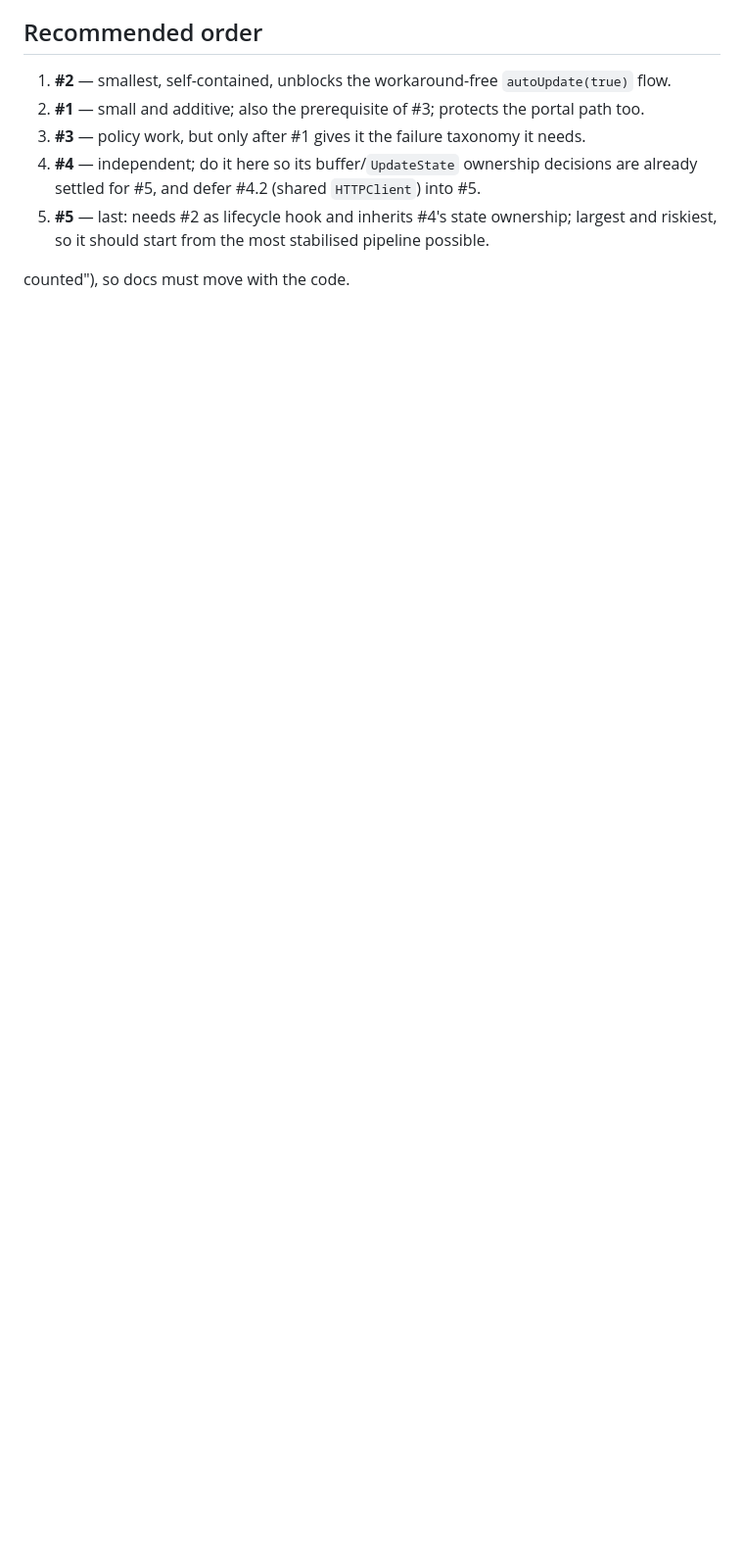
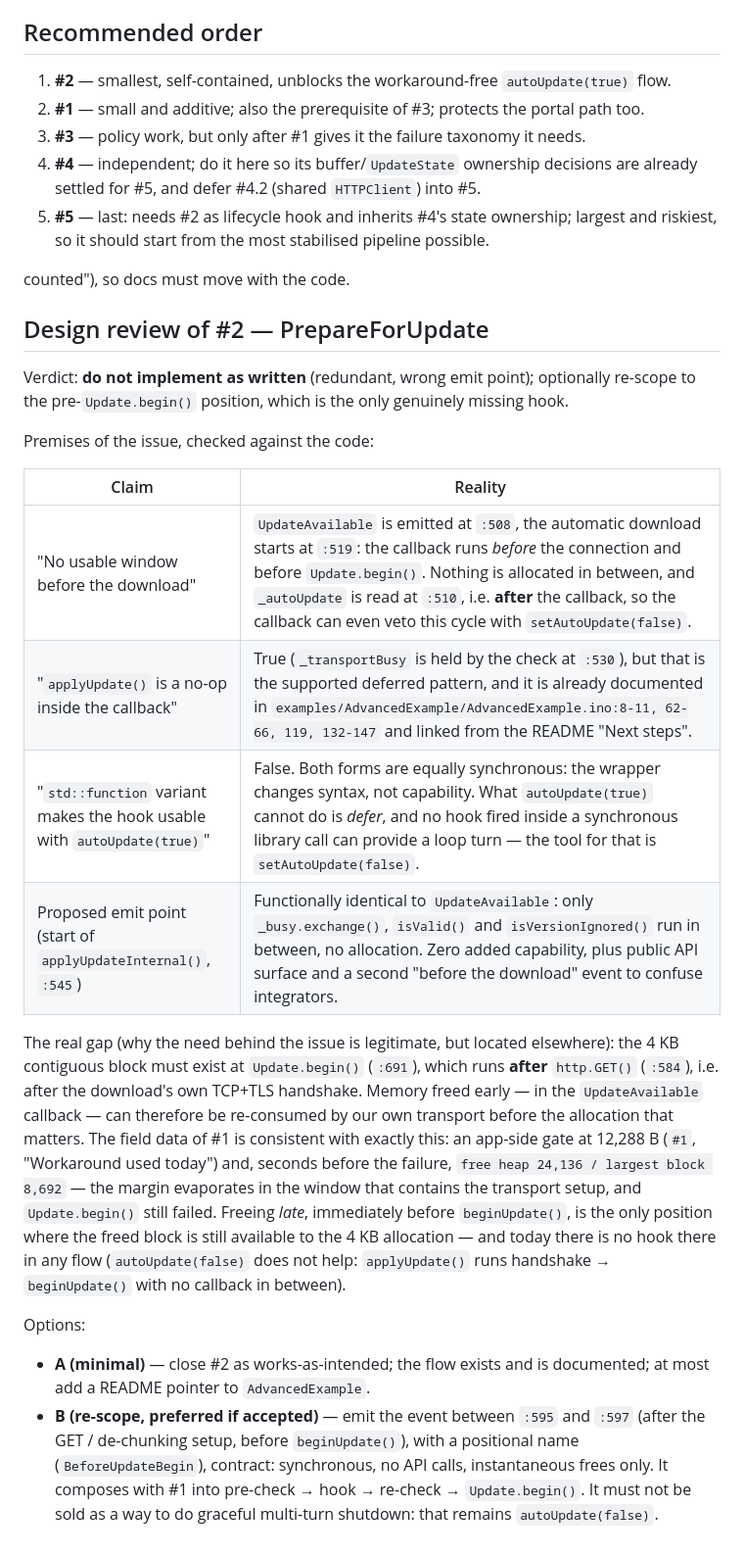
Before and after one commit to TimothyFran/OtamaticClient, a Markdown page: ISSUE_TRIAGE.md, the part around the change. Shown at 98% size. Rendered like a GitHub page; blank space fills up the shorter version.

Commit message:
Triage: design review of issue #2 (PrepareForUpdate redundancy and pre-begin alternative)

```diff
--- a/ISSUE_TRIAGE.md
+++ b/ISSUE_TRIAGE.md
@@ -129,3 +129,39 @@ and the hardest to verify without hardware: highest risk of silent regressions.
    riskiest, so it should start from the most stabilised pipeline possible.
 
 counted"), so docs must move with the code.
+
+
+## Design review of #2 — PrepareForUpdate
+
+Verdict: **do not implement as written** (redundant, wrong emit point); optionally re-scope to the
+pre-`Update.begin()` position, which is the only genuinely missing hook.
+
+Premises of the issue, checked against the code:
+
+| Claim | Reality |
+| --- | --- |
+| "No usable window before the download" | `UpdateAvailable` is emitted at `:508`, the automatic download starts at `:519`: the callback runs *before* the connection and before `Update.begin()`. Nothing is allocated in between, and `_autoUpdate` is read at `:510`, i.e. **after** the callback, so the callback can even veto this cycle with `setAutoUpdate(false)`. |
+| "`applyUpdate()` is a no-op inside the callback" | True (`_transportBusy` is held by the check at `:530`), but that is the supported deferred pattern, and it is already documented in `examples/AdvancedExample/AdvancedExample.ino:8-11, 62-66, 119, 132-147` and linked from the README "Next steps". |
+| "`std::function` variant makes the hook usable with `autoUpdate(true)`" | False. Both forms are equally synchronous: the wrapper changes syntax, not capability. What `autoUpdate(true)` cannot do is *defer*, and no hook fired inside a synchronous library call can provide a loop turn — the tool for that is `setAutoUpdate(false)`. |
+| Proposed emit point (start of `applyUpdateInternal()`, `:545`) | Functionally identical to `UpdateAvailable`: only `_busy.exchange()`, `isValid()` and `isVersionIgnored()` run in between, no allocation. Zero added capability, plus public API surface and a second "before the download" event to confuse integrators. |
+
+The real gap (why the need behind the issue is legitimate, but located elsewhere): the 4 KB
+contiguous block must exist at `Update.begin()` (`:691`), which runs **after** `http.GET()`
+(`:584`), i.e. after the download's own TCP+TLS handshake. Memory freed early — in the
+`UpdateAvailable` callback — can therefore be re-consumed by our own transport before the
+allocation that matters. The field data of #1 is consistent with exactly this: an app-side gate
+at 12,288 B (`#1`, "Workaround used today") and, seconds before the failure,
+`free heap 24,136 / largest block 8,692` — the margin evaporates in the window that contains
+the transport setup, and `Update.begin()` still failed. Freeing *late*, immediately before
+`beginUpdate()`, is the only position where the freed block is still available to the 4 KB
+allocation — and today there is no hook there in any flow (`autoUpdate(false)` does not help:
+`applyUpdate()` runs handshake → `beginUpdate()` with no callback in between).
+
+Options:
+- **A (minimal)** — close #2 as works-as-intended; the flow exists and is documented; at most
+  add a README pointer to `AdvancedExample`.
+- **B (re-scope, preferred if accepted)** — emit the event between `:595` and `:597` (after the
+  GET / de-chunking setup, before `beginUpdate()`), with a positional name
+  (`BeforeUpdateBegin`), contract: synchronous, no API calls, instantaneous frees only. It
+  composes with #1 into pre-check → hook → re-check → `Update.begin()`. It must not be sold as
+  a way to do graceful multi-turn shutdown: that remains `autoUpdate(false)`.
```
